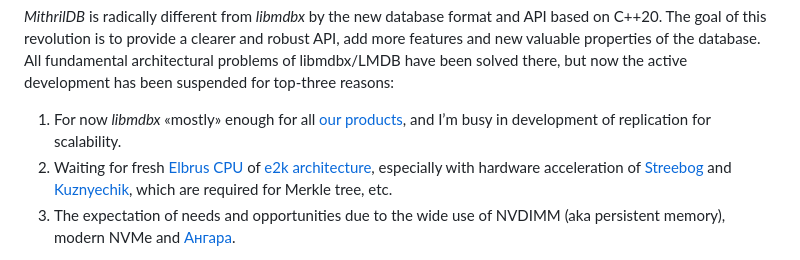
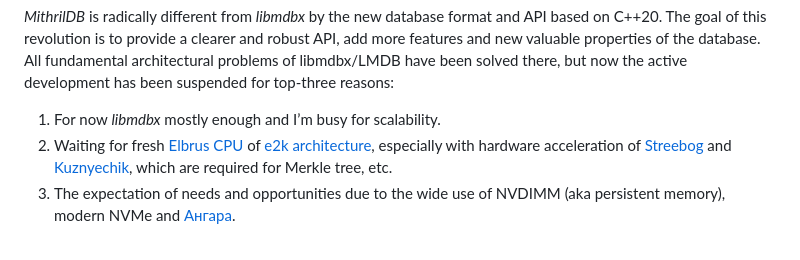
Before and after one commit to erthink/libmdbx, a Markdown page: README.md, the part around the change. Drawn GitHub-style.

```diff
--- a/README.md
+++ b/README.md
@@ -125,8 +125,7 @@ of the database. All fundamental architectural problems of libmdbx/LMDB
 have been solved there, but now the active development has been
 suspended for top-three reasons:
 
-1. For now _libmdbx_ «mostly» enough for all [our products](https://www.ptsecurity.com/ww-en/products/),
-and I’m busy in development of replication for scalability.
+1. For now _libmdbx_ mostly enough and I’m busy for scalability.
 2. Waiting for fresh [Elbrus CPU](https://wiki.elbrus.ru/) of [e2k architecture](https://en.wikipedia.org/wiki/Elbrus_2000),
 especially with hardware acceleration of [Streebog](https://en.wikipedia.org/wiki/Streebog) and
 [Kuznyechik](https://en.wikipedia.org/wiki/Kuznyechik), which are required for Merkle tree, etc.
```
Also changed, not shown: ChangeLog.md (+2 -2 lines), 1 other file.
